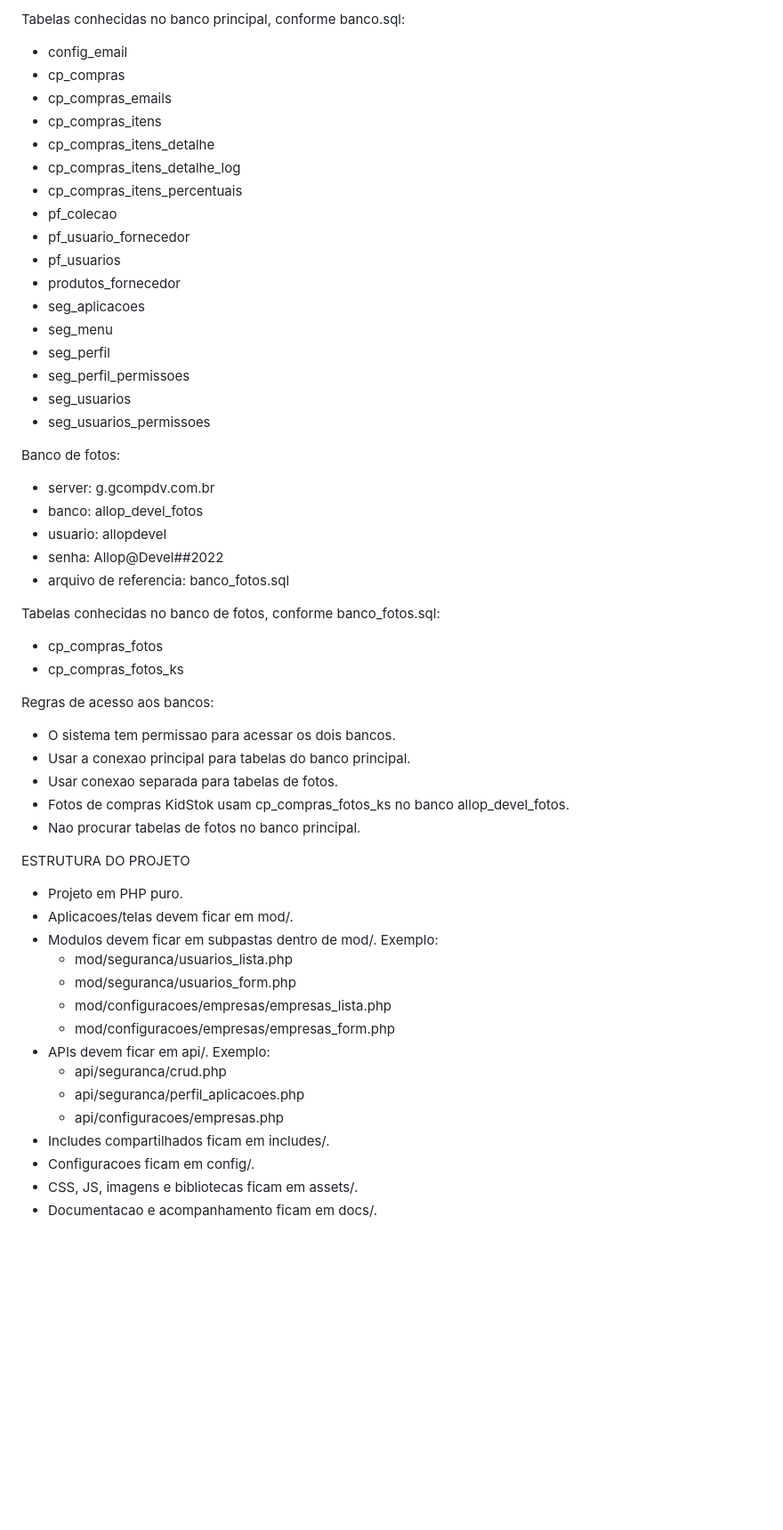
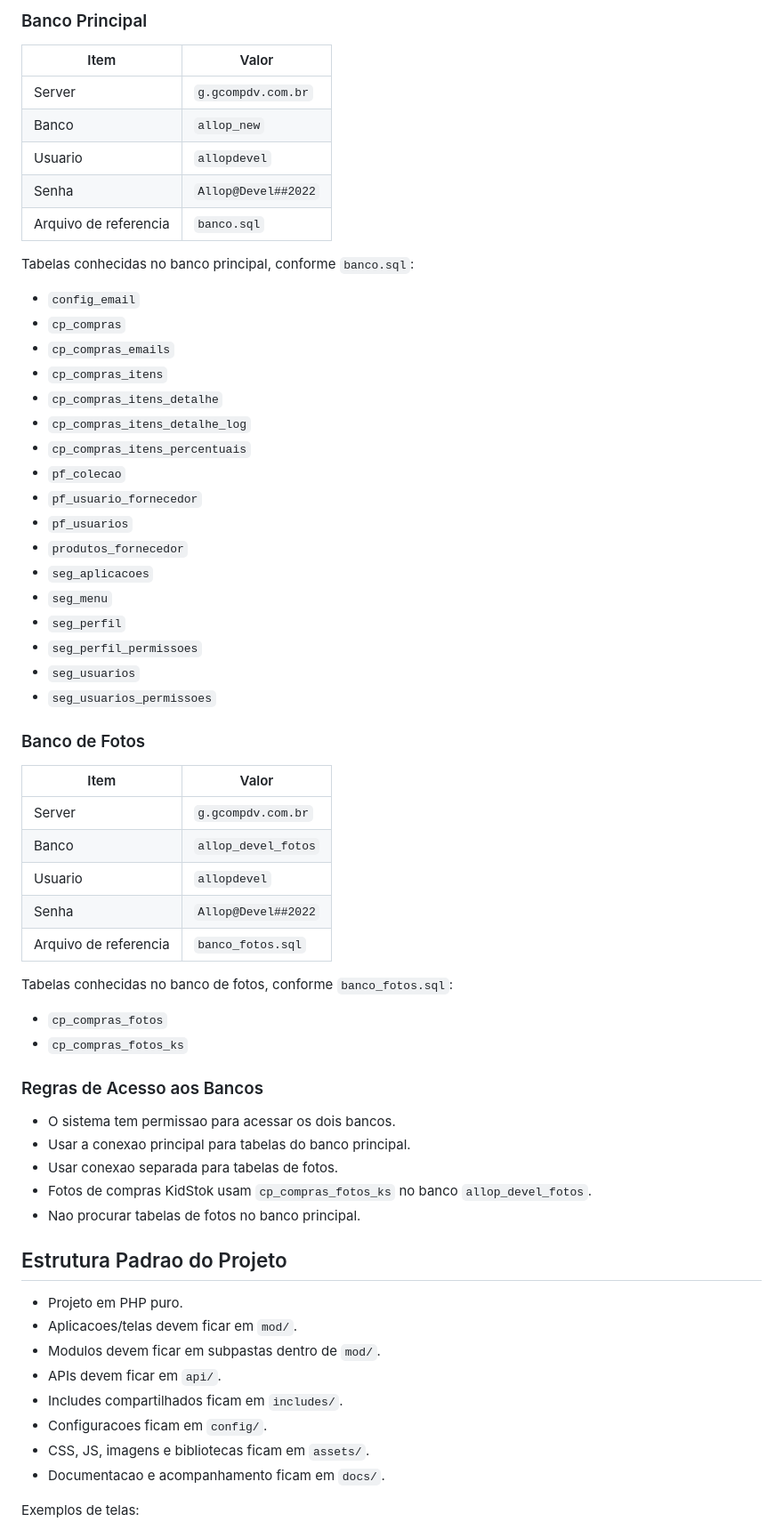
Before and after one commit to e7ti/allop, a Markdown page: docs/plaintext.md, the part around one of its changes. Shown at 89% size. Rendered like a GitHub page; blank space fills up the shorter version.

```diff
--- a/docs/plaintext.md
+++ b/docs/plaintext.md
@@ -22,59 +126,67 @@ Banco principal:
 
-Tabelas conhecidas no banco principal, conforme banco.sql:
-- config_email
-- cp_compras
-- cp_compras_emails
-- cp_compras_itens
-- cp_compras_itens_detalhe
-- cp_compras_itens_detalhe_log
-- cp_compras_itens_percentuais
-- pf_colecao
-- pf_usuario_fornecedor
-- pf_usuarios
-- produtos_fornecedor
-- seg_aplicacoes
-- seg_menu
-- seg_perfil
-- seg_perfil_permissoes
-- seg_usuarios
-- seg_usuarios_permissoes
+### Banco Principal
 
-Banco de fotos:
-- server: g.gcompdv.com.br
-- banco: allop_devel_fotos
-- usuario: allopdevel
-- senha: Allop@Devel##2022
-- arquivo de referencia: banco_fotos.sql
+| Item | Valor |
+| --- | --- |
+| Server | `g.gcompdv.com.br` |
+| Banco | `allop_new` |
+| Usuario | `allopdevel` |
+| Senha | `Allop@Devel##2022` |
+| Arquivo de referencia | `banco.sql` |
 
-Tabelas conhecidas no banco de fotos, conforme banco_fotos.sql:
-- cp_compras_fotos
-- cp_compras_fotos_ks
+Tabelas conhecidas no banco principal, conforme `banco.sql`:
 
-Regras de acesso aos bancos:
+- `config_email`
+- `cp_compras`
+- `cp_compras_emails`
+- `cp_compras_itens`
+- `cp_compras_itens_detalhe`
+- `cp_compras_itens_detalhe_log`
+- `cp_compras_itens_percentuais`
+- `pf_colecao`
+- `pf_usuario_fornecedor`
+- `pf_usuarios`
+- `produtos_fornecedor`
+- `seg_aplicacoes`
+- `seg_menu`
+- `seg_perfil`
+- `seg_perfil_permissoes`
+- `seg_usuarios`
+- `seg_usuarios_permissoes`
+
+### Banco de Fotos
+
+| Item | Valor |
+| --- | --- |
+| Server | `g.gcompdv.com.br` |
+| Banco | `allop_devel_fotos` |
+| Usuario | `allopdevel` |
+| Senha | `Allop@Devel##2022` |
+| Arquivo de referencia | `banco_fotos.sql` |
+
+Tabelas conhecidas no banco de fotos, conforme `banco_fotos.sql`:
+
+- `cp_compras_fotos`
+- `cp_compras_fotos_ks`
+
+### Regras de Acesso aos Bancos
+
 - O sistema tem permissao para acessar os dois bancos.
 - Usar a conexao principal para tabelas do banco principal.
 - Usar conexao separada para tabelas de fotos.
-- Fotos de compras KidStok usam cp_compras_fotos_ks no banco allop_devel_fotos.
+- Fotos de compras KidStok usam `cp_compras_fotos_ks` no banco `allop_devel_fotos`.
 - Nao procurar tabelas de fotos no banco principal.
 
+## Estrutura Padrao do Projeto
 
-ESTRUTURA DO PROJETO
 - Projeto em PHP puro.
-- Aplicacoes/telas devem ficar em mod/.
-- Modulos devem ficar em subpastas dentro de mod/.
-  Exemplo:
-  - mod/seguranca/usuarios_lista.php
-  - mod/seguranca/usuarios_form.php
-  - mod/configuracoes/empresas/empresas_lista.php
-  - mod/configuracoes/empresas/empresas_form.php
-- APIs devem ficar em api/.
-  Exemplo:
-  - api/seguranca/crud.php
-  - api/seguranca/perfil_aplicacoes.php
-  - api/configuracoes/empresas.php
-- Includes compartilhados ficam em includes/.
-- Configuracoes ficam em config/.
-- CSS, JS, imagens e bibliotecas ficam em assets/.
-- Documentacao e acompanhamento ficam em docs/.
+- Aplicacoes/telas devem ficar em `mod/`.
+- Modulos devem ficar em subpastas dentro de `mod/`.
+- APIs devem ficar em `api/`.
+- Includes compartilhados ficam em `includes/`.
+- Configuracoes ficam em `config/`.
+- CSS, JS, imagens e bibliotecas ficam em `assets/`.
+- Documentacao e acompanhamento ficam em `docs/`.
 
+Exemplos de telas:
 
```
Also changed, not shown: other parts of docs/plaintext.md (+326 -155 lines).
